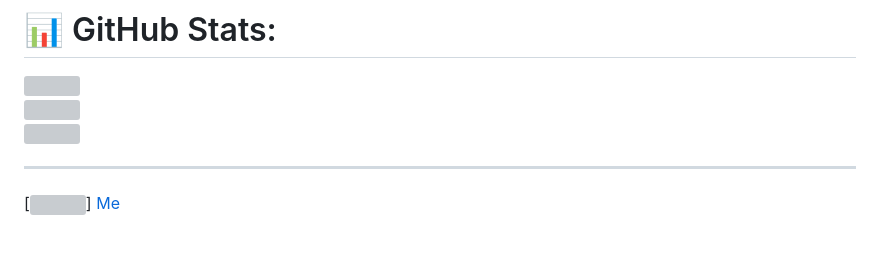
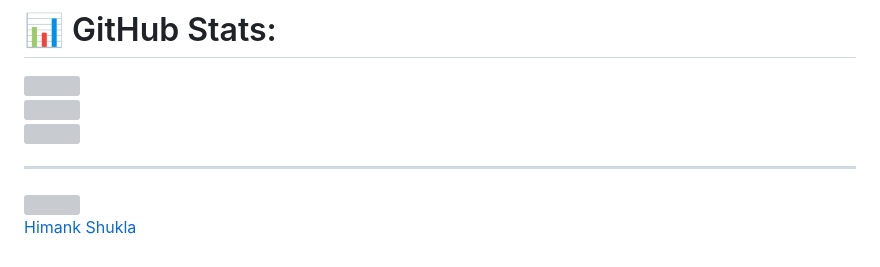
Before and after one commit to Himank-Shukla/Me, a Markdown page: README.md, the part around the change. Drawn GitHub-style; grey boxes are pictures that could not be loaded.

```diff
--- a/README.md
+++ b/README.md
@@ -13,5 +13,5 @@
 ![](https://github-readme-stats.vercel.app/api/top-langs/?username=himank-shukla&theme=dracula&hide_border=false&include_all_commits=true&count_private=true&layout=compact)
 
 ---
-[![](https://visitcount.itsvg.in/api?id=himank-shukla&icon=0&color=7)]
-[Me](https://himank-shukla.github.io/Me/)
+![](https://visitcount.itsvg.in/api?id=himank-shukla&icon=0&color=7)<br/>
+[Himank Shukla](https://himank-shukla.github.io/Me/)
```
